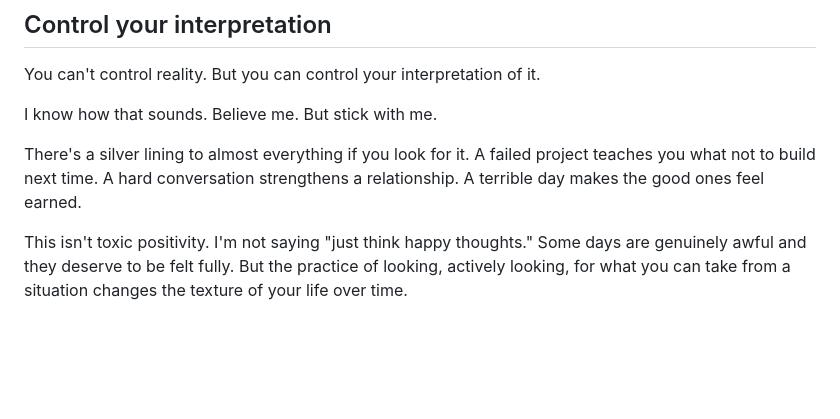
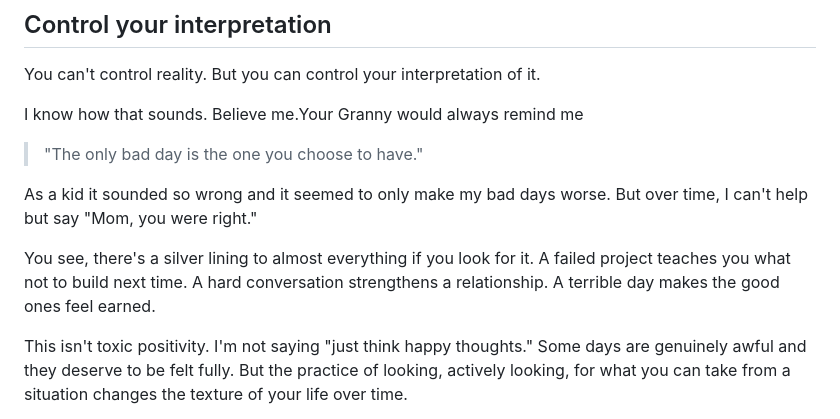
Before and after one commit to bnchrch/writing, a Markdown page: content/my-wish-for-you-darling/index.md, the part around one of its changes. GitHub-like rendering; blank space fills up the shorter version.

Commit message:
Love you mom

```diff
--- a/content/my-wish-for-you-darling/index.md
+++ b/content/my-wish-for-you-darling/index.md
@@ -61,9 +61,13 @@ Do this regularly and you'll catch the drift early. You'll course-correct while
 
 You can't control reality. But you can control your interpretation of it.
 
-I know how that sounds. Believe me. But stick with me.
+I know how that sounds. Believe me.Your Granny would always remind me
 
-There's a silver lining to almost everything if you look for it. A failed project teaches you what not to build next time. A hard conversation strengthens a relationship. A terrible day makes the good ones feel earned.
+> "The only bad day is the one you choose to have."
+
+As a kid it sounded so wrong and it seemed to only make my bad days worse. But over time, I can't help but say "Mom, you were right."
+
+You see, there's a silver lining to almost everything if you look for it. A failed project teaches you what not to build next time. A hard conversation strengthens a relationship. A terrible day makes the good ones feel earned.
 
 This isn't toxic positivity. I'm not saying "just think happy thoughts." Some days are genuinely awful and they deserve to be felt fully. But the practice of looking, actively looking, for what you can take from a situation changes the texture of your life over time.
 
```
Also changed, not shown: other parts of content/my-wish-for-you-darling/index.md (+3 -1 lines).
